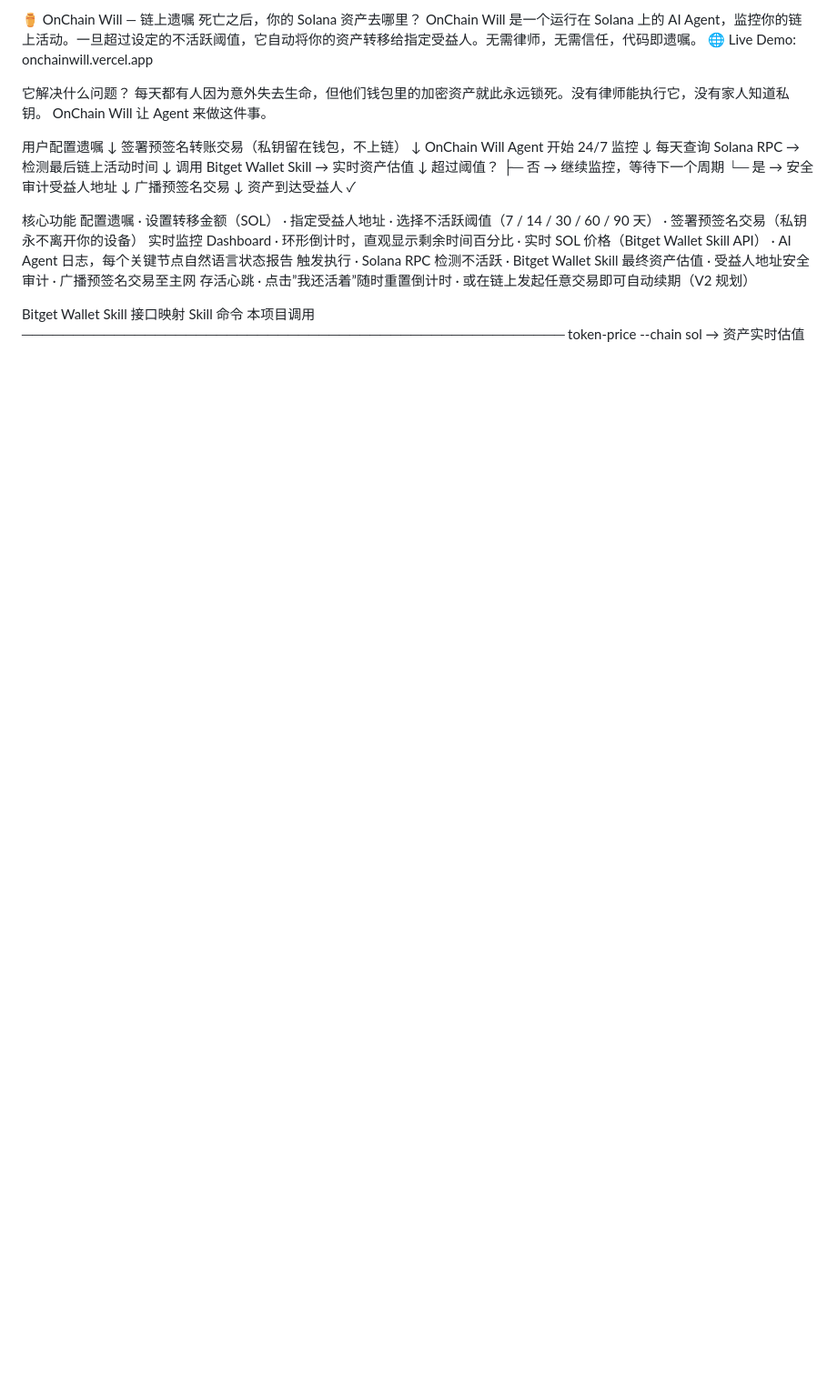
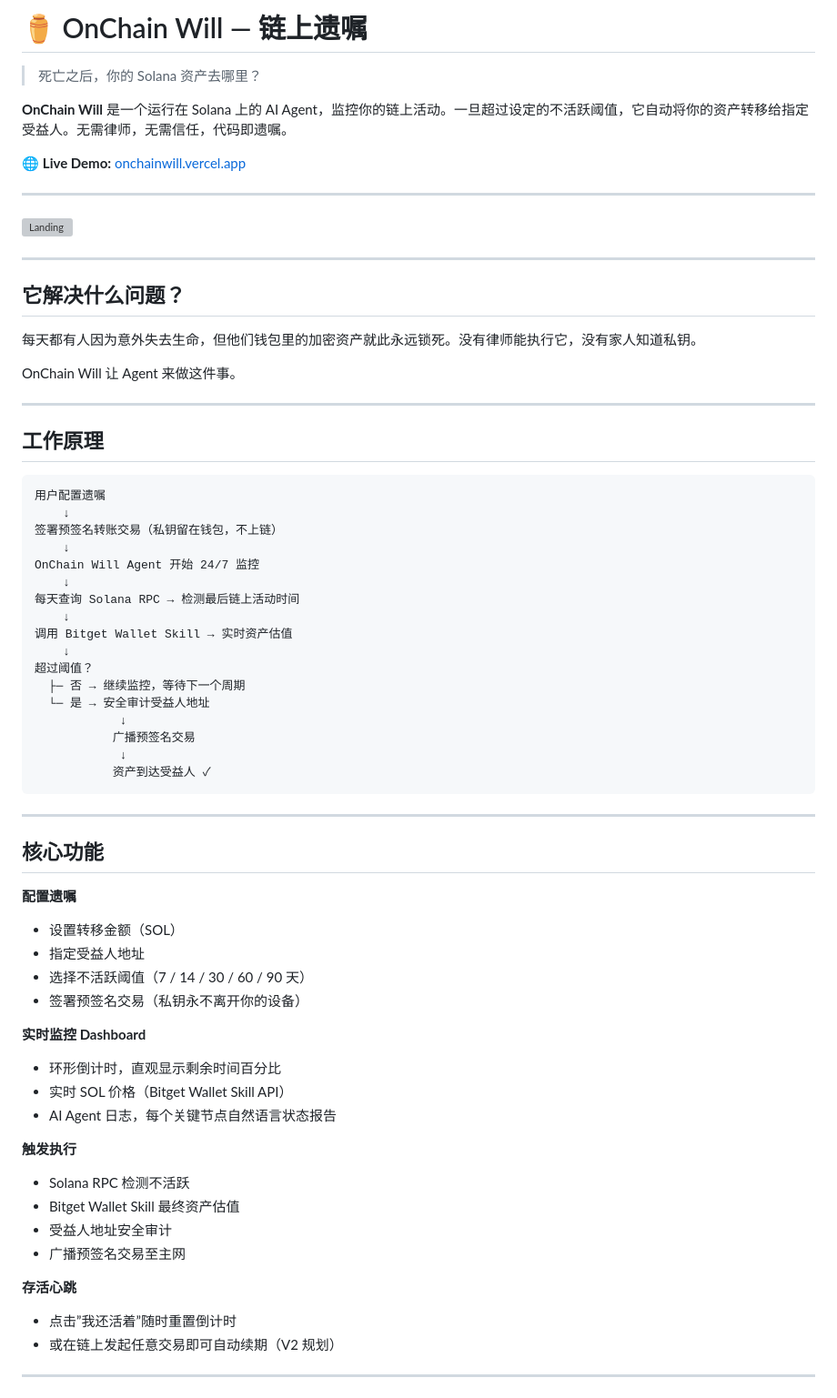
Before and after one commit to kingskuan/Onchainwill, a Markdown page: README.md, the part around one of its changes. Shown at 91% size. Rendered like a GitHub page; blank space fills up the shorter version; grey boxes are pictures that could not be loaded.

````diff
--- a/README.md
+++ b/README.md
@@ -1,12 +1,28 @@
-⚱ OnChain Will — 链上遗嘱
-死亡之后，你的 Solana 资产去哪里？
-OnChain Will 是一个运行在 Solana 上的 AI Agent，监控你的链上活动。一旦超过设定的不活跃阈值，它自动将你的资产转移给指定受益人。无需律师，无需信任，代码即遗嘱。
-🌐 Live Demo: onchainwill.vercel.app
+# ⚱ OnChain Will — 链上遗嘱
 
-它解决什么问题？
+> 死亡之后，你的 Solana 资产去哪里？
+
+**OnChain Will** 是一个运行在 Solana 上的 AI Agent，监控你的链上活动。一旦超过设定的不活跃阈值，它自动将你的资产转移给指定受益人。无需律师，无需信任，代码即遗嘱。
+
+🌐 **Live Demo:** [onchainwill.vercel.app](https://onchainwill.vercel.app)
+
+-----
+
+![Landing](./screenshot-landing.svg)
+
+-----
+
+## 它解决什么问题？
+
 每天都有人因为意外失去生命，但他们钱包里的加密资产就此永远锁死。没有律师能执行它，没有家人知道私钥。
+
 OnChain Will 让 Agent 来做这件事。
 
+-----
+
+## 工作原理
+
+```
 用户配置遗嘱
     ↓
 签署预签名转账交易（私钥留在钱包，不上链）
@@ -24,25 +40,36 @@ OnChain Will Agent 开始 24/7 监控
            广播预签名交易
             ↓
            资产到达受益人 ✓
+```
 
-核心功能
-配置遗嘱
-	∙	设置转移金额（SOL）
-	∙	指定受益人地址
-	∙	选择不活跃阈值（7 / 14 / 30 / 60 / 90 天）
-	∙	签署预签名交易（私钥永不离开你的设备）
-实时监控 Dashboard
-	∙	环形倒计时，直观显示剩余时间百分比
-	∙	实时 SOL 价格（Bitget Wallet Skill API）
-	∙	AI Agent 日志，每个关键节点自然语言状态报告
-触发执行
-	∙	Solana RPC 检测不活跃
-	∙	Bitget Wallet Skill 最终资产估值
-	∙	受益人地址安全审计
-	∙	广播预签名交易至主网
-存活心跳
-	∙	点击”我还活着”随时重置倒计时
-	∙	或在链上发起任意交易即可自动续期（V2 规划）
+-----
 
-  Bitget Wallet Skill 接口映射
-  Skill 命令                          本项目调用
+## 核心功能
+
+**配置遗嘱**
+
+- 设置转移金额（SOL）
+- 指定受益人地址
+- 选择不活跃阈值（7 / 14 / 30 / 60 / 90 天）
+- 签署预签名交易（私钥永不离开你的设备）
+
+**实时监控 Dashboard**
+
+- 环形倒计时，直观显示剩余时间百分比
+- 实时 SOL 价格（Bitget Wallet Skill API）
+- AI Agent 日志，每个关键节点自然语言状态报告
+
+**触发执行**
+
+- Solana RPC 检测不活跃
+- Bitget Wallet Skill 最终资产估值
+- 受益人地址安全审计
+- 广播预签名交易至主网
+
+**存活心跳**
+
+- 点击”我还活着”随时重置倒计时
+- 或在链上发起任意交易即可自动续期（V2 规划）
+
+-----
+
````
Also changed, not shown: other parts of README.md (+85 -11 lines).
